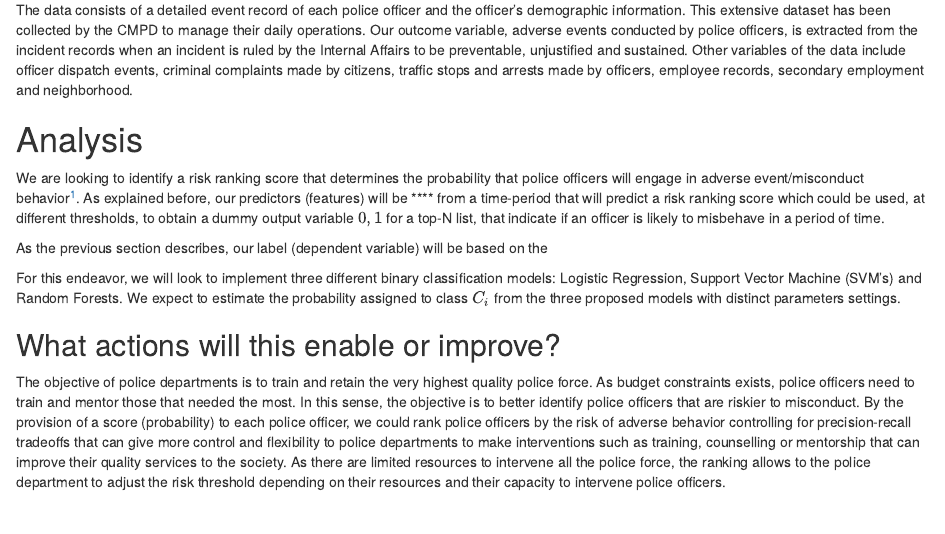
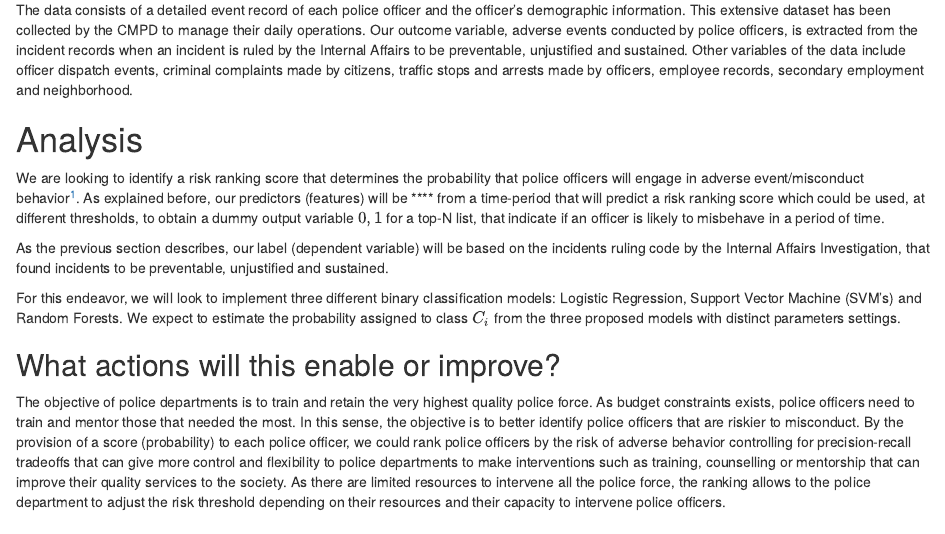
Before and after one commit to sanchez-castro/MLPP-project, an R Markdown document (project/proposal/proposal.Rmd): the page in a window 1100 px wide, from 1020 px down. The pictures show the output file project/proposal/proposal.nb.html that the author committed with the source, opened offline.

Commit message:
modified dependent variable in analysis

```diff
--- a/project/proposal/proposal.Rmd
+++ b/project/proposal/proposal.Rmd
@@ -32,7 +32,7 @@ The data consists of a detailed event record of each police officer and the offi
 # Analysis
 We are looking to identify a risk ranking score that determines the probability that police officers will engage in adverse event/misconduct behavior^[We refer to adverse events or misconduct behavior for the following criteria: (1) officer's improper use of force, (2) citizen or officer injury or accident and (3) any sustained serious complaint from a citizen or colleague.]. As explained before, our predictors (features) will be **** from a time-period that will predict a risk ranking score which could be used, at different thresholds, to obtain a dummy output variable ${0,1}$ for a top-N list, that indicate if an officer is likely to misbehave in a period of time.
 
-As the previous section describes, our label (dependent variable) will be based on the
+As the previous section describes, our label (dependent variable) will be based on the incidents ruling code by the Internal Affairs Investigation, that found incidents to be preventable, unjustified and sustained.
 
 For this endeavor, we will look to implement three different binary classification models: Logistic Regression, Support Vector Machine (SVM's) and Random Forests. We expect to estimate the probability assigned to class $C_i$ from the three proposed models with distinct parameters settings.
 
```
Also changed, not shown: project/proposal/proposal.nb.html, project/proposal/proposal.pdf.
